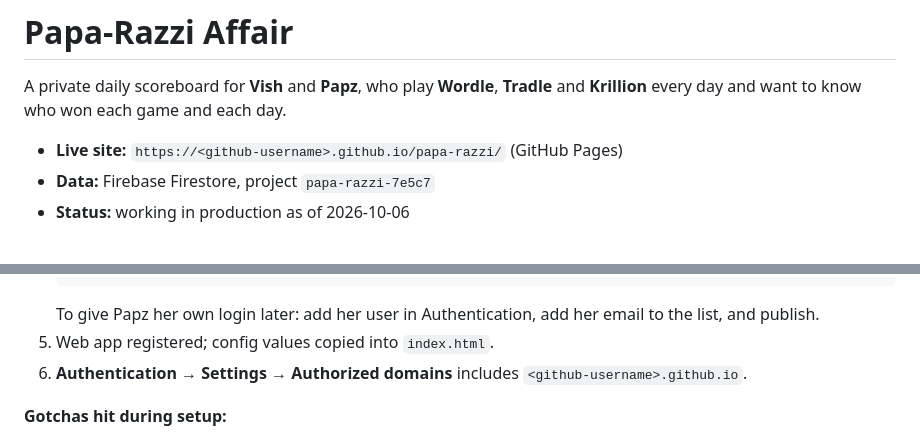
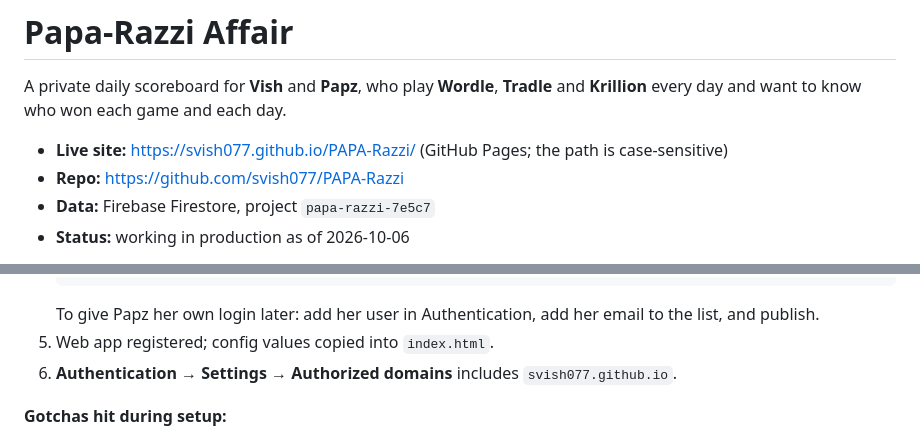
Before and after one commit to svish077/PAPA-Razzi, a Markdown page: README.md, 2 parts joined by grey strips. Drawn GitHub-style.

Commit message:
README: fill in real site and repo URLs
Co-Authored-By: Claude Opus 5.5 <noreply@anthropic.com>

````diff
--- a/README.md
+++ b/README.md
@@ -2,7 +2,8 @@
 
 A private daily scoreboard for **Vish** and **Papz**, who play **Wordle**, **Tradle** and **Krillion** every day and want to know who won each game and each day.
 
-- **Live site:** `https://<github-username>.github.io/papa-razzi/` (GitHub Pages)
+- **Live site:** https://svish077.github.io/PAPA-Razzi/ (GitHub Pages; the path is case-sensitive)
+- **Repo:** https://github.com/svish077/PAPA-Razzi
 - **Data:** Firebase Firestore, project `papa-razzi-7e5c7`
 - **Status:** working in production as of 2026-10-06
 
@@ -109,7 +110,7 @@ const GAMES=[
    ```
    To give Papz her own login later: add her user in Authentication, add her email to the list, and publish.
 5. Web app registered; config values copied into `index.html`.
-6. **Authentication → Settings → Authorized domains** includes `<github-username>.github.io`.
+6. **Authentication → Settings → Authorized domains** includes `svish077.github.io`.
 
 **Gotchas hit during setup:**
 - "Line 1: Parse error" when saving rules = rules pasted into **Realtime Database** instead of **Firestore**.
````
